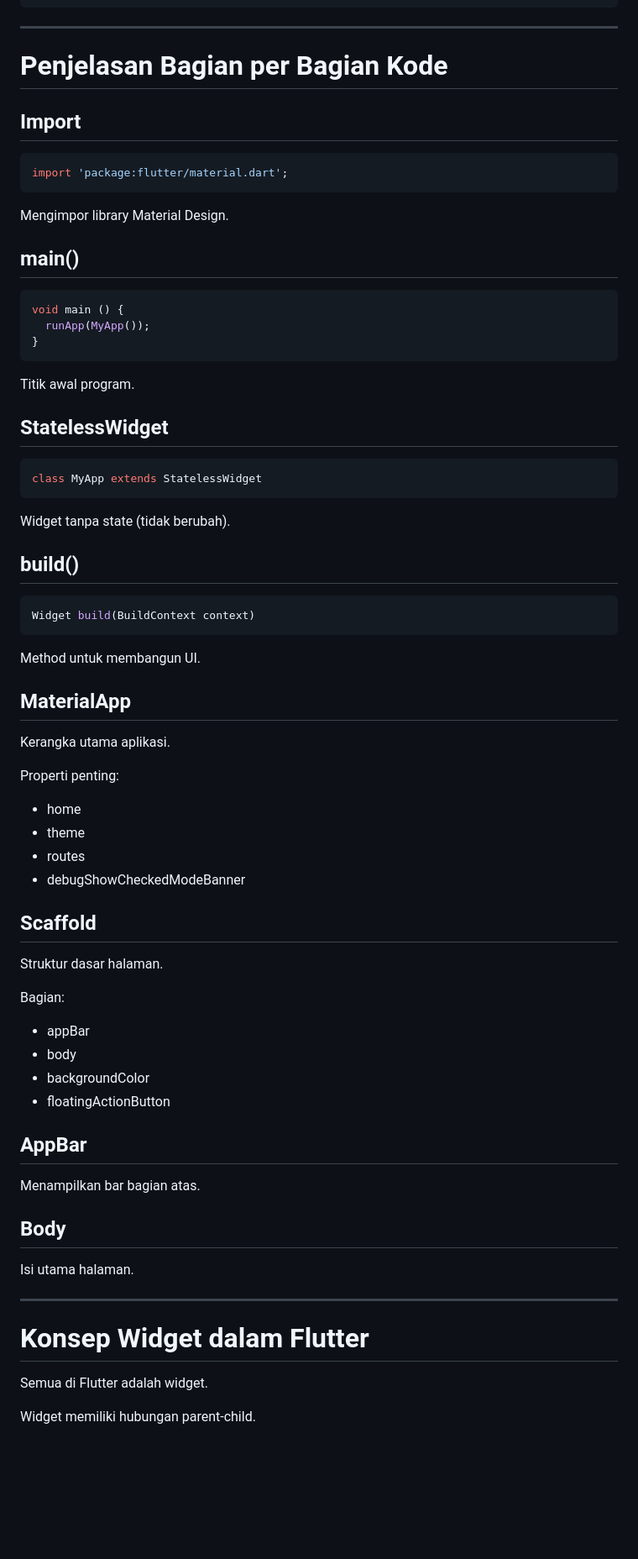
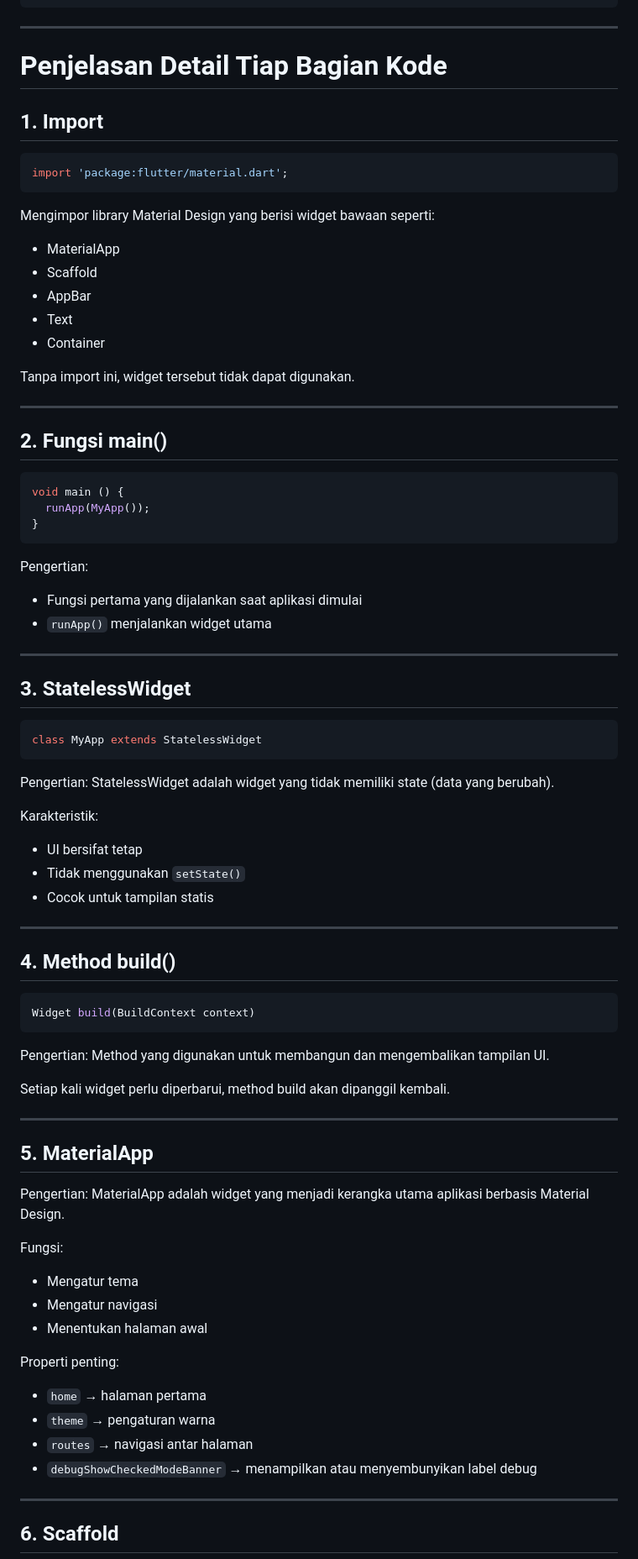
Before and after one commit to Aqshalikhsan/widgetting_flutter_mobile_apps, a Markdown page: README.md, the part around one of its changes. Shown at 84% size. Rendered like a GitHub page; blank space fills up the shorter version.

````diff
--- a/README.md
+++ b/README.md
@@ -150,17 +196,26 @@ class MyApp extends StatelessWidget {
 
 ---
 
-# Penjelasan Bagian per Bagian Kode
+# Penjelasan Detail Tiap Bagian Kode
 
-## Import
+## 1. Import
 
 ```dart
 import 'package:flutter/material.dart';
 ```
 
-Mengimpor library Material Design.
+Mengimpor library Material Design yang berisi widget bawaan seperti:
+- MaterialApp
+- Scaffold
+- AppBar
+- Text
+- Container
 
-## main()
+Tanpa import ini, widget tersebut tidak dapat digunakan.
+
+---
+
+## 2. Fungsi main()
 
 ```dart
 void main () {
@@ -168,56 +223,58 @@ void main () {
 }
 ```
 
-Titik awal program.
+Pengertian:
+- Fungsi pertama yang dijalankan saat aplikasi dimulai
+- `runApp()` menjalankan widget utama
 
-## StatelessWidget
+---
+
+## 3. StatelessWidget
 
 ```dart
 class MyApp extends StatelessWidget
 ```
 
-Widget tanpa state (tidak berubah).
+Pengertian:
+StatelessWidget adalah widget yang tidak memiliki state (data yang berubah).
 
-## build()
+Karakteristik:
+- UI bersifat tetap
+- Tidak menggunakan `setState()`
+- Cocok untuk tampilan statis
+
+---
+
+## 4. Method build()
 
 ```dart
 Widget build(BuildContext context)
 ```
 
-Method untuk membangun UI.
+Pengertian:
+Method yang digunakan untuk membangun dan mengembalikan tampilan UI.
 
-## MaterialApp
-
-Kerangka utama aplikasi.
-
-Properti penting:
-- home
-- theme
-- routes
-- debugShowCheckedModeBanner
-
-## Scaffold
-
-Struktur dasar halaman.
-
-Bagian:
-- appBar
-- body
-- backgroundColor
-- floatingActionButton
-
-## AppBar
-
-Menampilkan bar bagian atas.
-
-## Body
-
-Isi utama halaman.
+Setiap kali widget perlu diperbarui, method build akan dipanggil kembali.
 
 ---
 
-# Konsep Widget dalam Flutter
+## 5. MaterialApp
 
-Semua di Flutter adalah widget.
+Pengertian:
+MaterialApp adalah widget yang menjadi kerangka utama aplikasi berbasis Material Design.
 
-Widget memiliki hubungan parent-child.
+Fungsi:
+- Mengatur tema
+- Mengatur navigasi
+- Menentukan halaman awal
+
+Properti penting:
+- `home` → halaman pertama
+- `theme` → pengaturan warna
+- `routes` → navigasi antar halaman
+- `debugShowCheckedModeBanner` → menampilkan atau menyembunyikan label debug
+
+---
+
+## 6. Scaffold
+
````
Also changed, not shown: other parts of README.md (+178 -45 lines).
